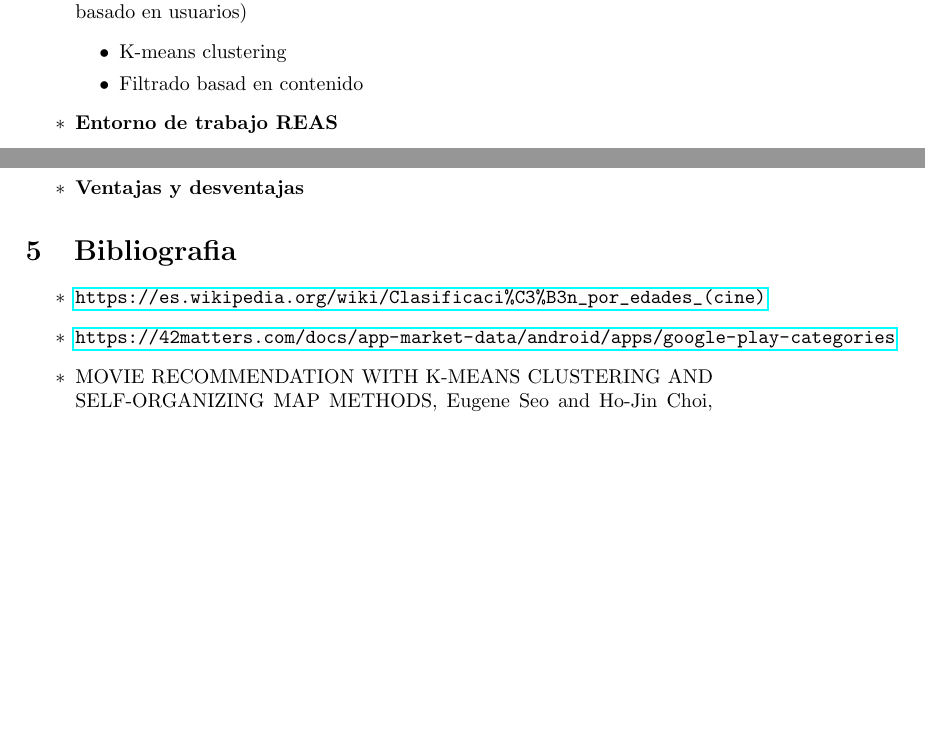
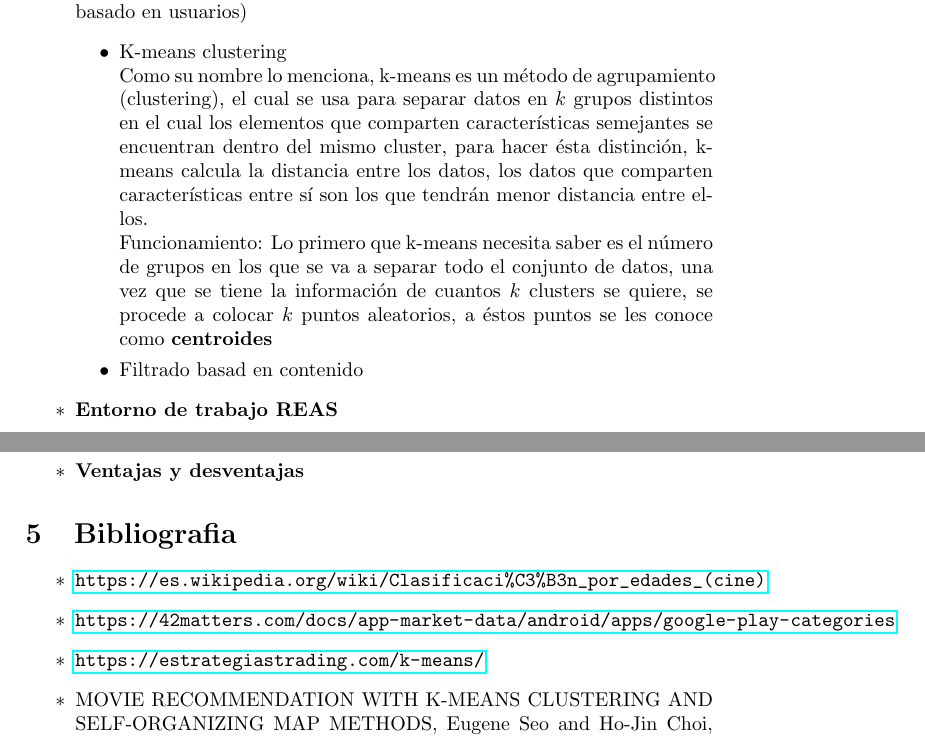
Before and after one commit to MiguelAngelMMendoza/reporte03IA, a LaTeX document (Proyecto03/Proyecto03.tex): two parts of pages 4 and 5 of 5, joined at a grey line, cut so that both start at the same text, the shorter picture padded with empty space. Compiled offline with pdfLaTeX.

Commit message:
Solo falta kmeans, filtrado y el ejemplo

```diff
--- a/Proyecto03/Proyecto03.tex
+++ b/Proyecto03/Proyecto03.tex
@@ -113,7 +113,9 @@ Unrated         & 1     \\ \hline
 \item[$\ast$]\textbf{Descripci\'on de la forma de operar el esquema de representaci\'on de conocimiento de acuerdo con el objetivo del proyecto}\\
 Como se mencion\'o anteriormente, para la resoluci\'on de \'este problema se propone utilizar \textbf{K-means Clustering}, basandonos en los gustos de los usuarios, es por eso que se usar\'a el \textbf{filtrado basado en contenido} para poder encontrar las aplicaciones que m\'as se acerquen a sus gustos. (Explicar que es kmeans, flitrado basado en contenido y porque lo haremos basado en usuarios)
 \begin{enumerate}
-\item[$\bullet$]K-means clustering
+\item[$\bullet$]K-means clustering \\
+Como su nombre lo menciona, k-means es un m\'etodo de agrupamiento (clustering), el cual se usa para separar datos en $k$ grupos distintos en el cual los elementos que comparten caracter\'isticas semejantes se encuentran dentro del mismo cluster, para hacer \'esta distinci\'on, k-means calcula la distancia entre los datos, los datos que comparten caracter\'isticas entre s\'i son los que tendr\'an menor distancia entre ellos.\\
+Funcionamiento: Lo primero que k-means necesita saber es el n\'umero de grupos en los que se va a separar todo el conjunto de datos, una vez que se tiene la informaci\'on de cuantos $k$ clusters se quiere, se procede a colocar $k$ puntos aleatorios, a \'estos puntos se les conoce como \textbf{centroides}
 \item[$\bullet$]Filtrado basad en contenido
 \end{enumerate}
 \item[$\ast$]\textbf{Entorno de trabajo REAS}
@@ -149,6 +151,7 @@ Ejemplo con respecto a los objetivos
 \begin{enumerate}
 \item[$\ast$]\url{https://es.wikipedia.org/wiki/Clasificaci%C3%B3n_por_edades_(cine)}
 \item[$\ast$]\url{https://42matters.com/docs/app-market-data/android/apps/google-play-categories}
+\item[$\ast$]\url{https://estrategiastrading.com/k-means/}
 \item[$\ast$]MOVIE RECOMMENDATION WITH K-MEANS CLUSTERING AND SELF-ORGANIZING MAP METHODS, Eugene Seo and Ho-Jin Choi, Department of Computer Science, Korea Advanced Institute of Science and Techonology (KAIST), 119 Munjro,Yuseong, Daejeon, 305-732, Korea
 \end{enumerate}
 \end{document}
```
Also changed, not shown: Proyecto03/Proyecto03.pdf, 2 other files.
